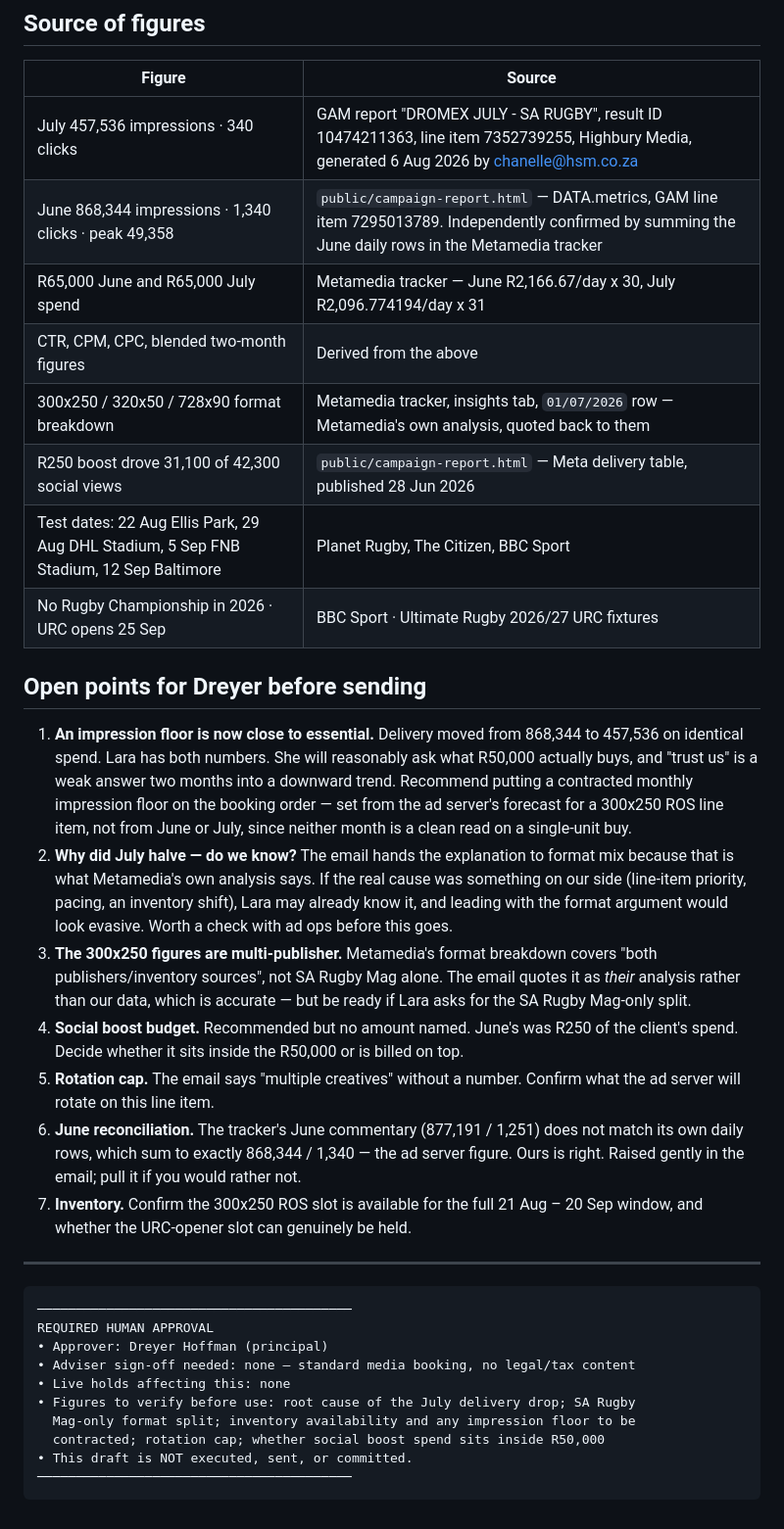
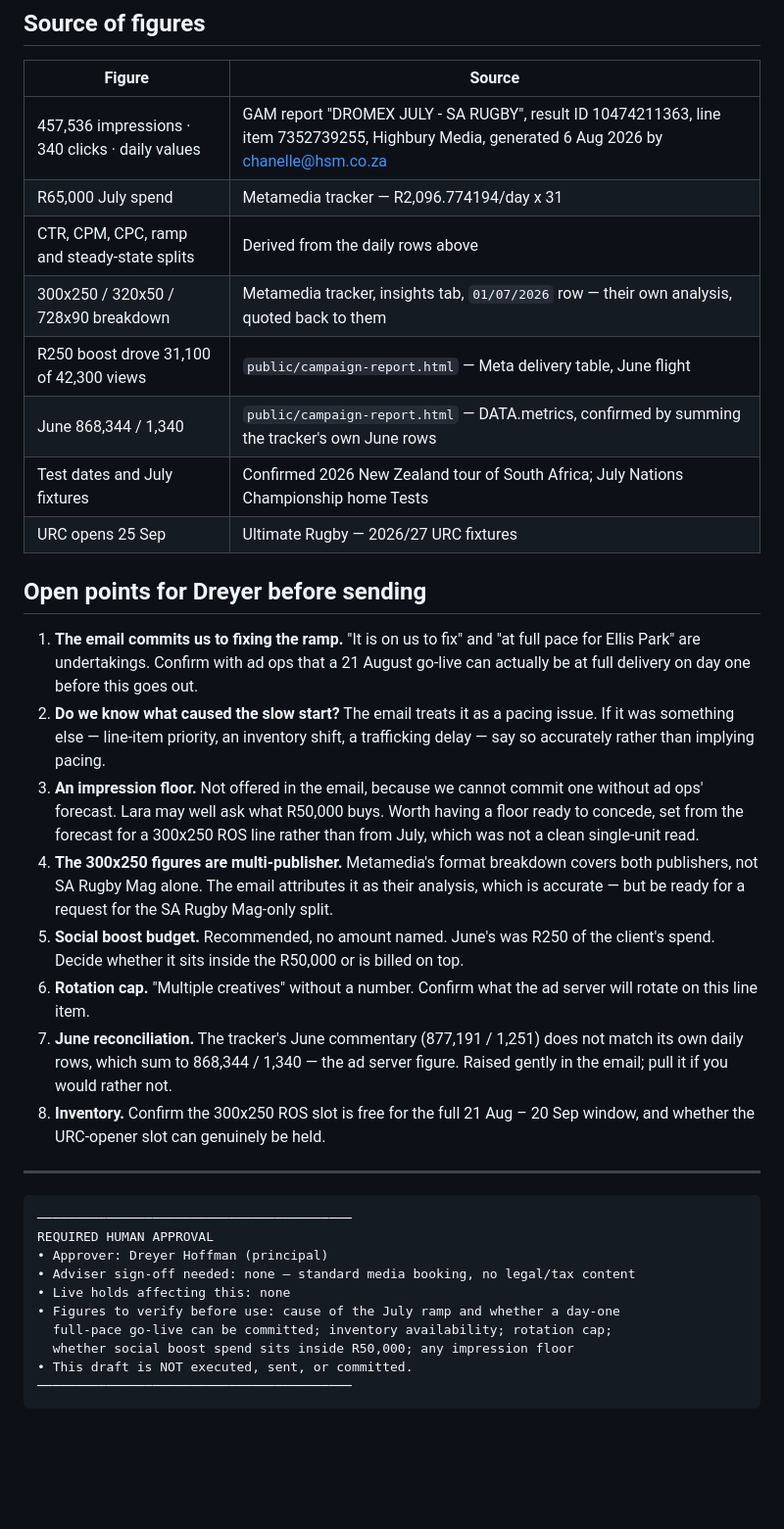
Before and after one commit to dreyer10-crypto/habari-sales-os, a Markdown page: proposals/dromex-rugby-championship-2026-email.md, the part around one of its changes. Shown at 98% size. GitHub-like rendering; blank space fills up the shorter version.

````diff
--- a/proposals/dromex-rugby-championship-2026-email.md
+++ b/proposals/dromex-rugby-championship-2026-email.md
@@ -142,44 +124,40 @@ www.habarimedia.com
 
 | Figure | Source |
 | --- | --- |
-| July 457,536 impressions · 340 clicks | GAM report "DROMEX JULY - SA RUGBY", result ID 10474211363, line item 7352739255, Highbury Media, generated 6 Aug 2026 by chanelle@hsm.co.za |
-| June 868,344 impressions · 1,340 clicks · peak 49,358 | `public/campaign-report.html` — DATA.metrics, GAM line item 7295013789. Independently confirmed by summing the June daily rows in the Metamedia tracker |
-| R65,000 June and R65,000 July spend | Metamedia tracker — June R2,166.67/day x 30, July R2,096.774194/day x 31 |
-| CTR, CPM, CPC, blended two-month figures | Derived from the above |
-| 300x250 / 320x50 / 728x90 format breakdown | Metamedia tracker, insights tab, `01/07/2026` row — Metamedia's own analysis, quoted back to them |
-| R250 boost drove 31,100 of 42,300 social views | `public/campaign-report.html` — Meta delivery table, published 28 Jun 2026 |
-| Test dates: 22 Aug Ellis Park, 29 Aug DHL Stadium, 5 Sep FNB Stadium, 12 Sep Baltimore | Planet Rugby, The Citizen, BBC Sport |
-| No Rugby Championship in 2026 · URC opens 25 Sep | BBC Sport · Ultimate Rugby 2026/27 URC fixtures |
+| 457,536 impressions · 340 clicks · daily values | GAM report "DROMEX JULY - SA RUGBY", result ID 10474211363, line item 7352739255, Highbury Media, generated 6 Aug 2026 by chanelle@hsm.co.za |
+| R65,000 July spend | Metamedia tracker — R2,096.774194/day x 31 |
+| CTR, CPM, CPC, ramp and steady-state splits | Derived from the daily rows above |
+| 300x250 / 320x50 / 728x90 breakdown | Metamedia tracker, insights tab, `01/07/2026` row — their own analysis, quoted back to them |
+| R250 boost drove 31,100 of 42,300 views | `public/campaign-report.html` — Meta delivery table, June flight |
+| June 868,344 / 1,340 | `public/campaign-report.html` — DATA.metrics, confirmed by summing the tracker's own June rows |
+| Test dates and July fixtures | Confirmed 2026 New Zealand tour of South Africa; July Nations Championship home Tests |
+| URC opens 25 Sep | Ultimate Rugby — 2026/27 URC fixtures |
 
 ## Open points for Dreyer before sending
 
-1. **An impression floor is now close to essential.** Delivery moved from
-   868,344 to 457,536 on identical spend. Lara has both numbers. She will
-   reasonably ask what R50,000 actually buys, and "trust us" is a weak answer
-   two months into a downward trend. Recommend putting a contracted monthly
-   impression floor on the booking order — set from the ad server's forecast for
-   a 300x250 ROS line item, not from June or July, since neither month is a
-   clean read on a single-unit buy.
-2. **Why did July halve — do we know?** The email hands the explanation to
-   format mix because that is what Metamedia's own analysis says. If the real
-   cause was something on our side (line-item priority, pacing, an inventory
-   shift), Lara may already know it, and leading with the format argument would
-   look evasive. Worth a check with ad ops before this goes.
-3. **The 300x250 figures are multi-publisher.** Metamedia's format breakdown
-   covers "both publishers/inventory sources", not SA Rugby Mag alone. The email
-   quotes it as *their* analysis rather than our data, which is accurate — but be
-   ready if Lara asks for the SA Rugby Mag-only split.
-4. **Social boost budget.** Recommended but no amount named. June's was R250 of
-   the client's spend. Decide whether it sits inside the R50,000 or is billed on
-   top.
-5. **Rotation cap.** The email says "multiple creatives" without a number.
-   Confirm what the ad server will rotate on this line item.
-6. **June reconciliation.** The tracker's June commentary (877,191 / 1,251)
-   does not match its own daily rows, which sum to exactly 868,344 / 1,340 —
-   the ad server figure. Ours is right. Raised gently in the email; pull it if
-   you would rather not.
-7. **Inventory.** Confirm the 300x250 ROS slot is available for the full
-   21 Aug – 20 Sep window, and whether the URC-opener slot can genuinely be held.
+1. **The email commits us to fixing the ramp.** "It is on us to fix" and "at full
+   pace for Ellis Park" are undertakings. Confirm with ad ops that a 21 August
+   go-live can actually be at full delivery on day one before this goes out.
+2. **Do we know what caused the slow start?** The email treats it as a pacing
+   issue. If it was something else — line-item priority, an inventory shift, a
+   trafficking delay — say so accurately rather than implying pacing.
+3. **An impression floor.** Not offered in the email, because we cannot commit
+   one without ad ops' forecast. Lara may well ask what R50,000 buys. Worth
+   having a floor ready to concede, set from the forecast for a 300x250 ROS line
+   rather than from July, which was not a clean single-unit read.
+4. **The 300x250 figures are multi-publisher.** Metamedia's format breakdown
+   covers both publishers, not SA Rugby Mag alone. The email attributes it as
+   their analysis, which is accurate — but be ready for a request for the
+   SA Rugby Mag-only split.
+5. **Social boost budget.** Recommended, no amount named. June's was R250 of the
+   client's spend. Decide whether it sits inside the R50,000 or is billed on top.
+6. **Rotation cap.** "Multiple creatives" without a number. Confirm what the ad
+   server will rotate on this line item.
+7. **June reconciliation.** The tracker's June commentary (877,191 / 1,251) does
+   not match its own daily rows, which sum to 868,344 / 1,340 — the ad server
+   figure. Raised gently in the email; pull it if you would rather not.
+8. **Inventory.** Confirm the 300x250 ROS slot is free for the full 21 Aug –
+   20 Sep window, and whether the URC-opener slot can genuinely be held.
 
 ---
 
@@ -189,9 +167,9 @@ REQUIRED HUMAN APPROVAL
 • Approver: Dreyer Hoffman (principal)
 • Adviser sign-off needed: none — standard media booking, no legal/tax content
 • Live holds affecting this: none
-• Figures to verify before use: root cause of the July delivery drop; SA Rugby
-  Mag-only format split; inventory availability and any impression floor to be
-  contracted; rotation cap; whether social boost spend sits inside R50,000
+• Figures to verify before use: cause of the July ramp and whether a day-one
+  full-pace go-live can be committed; inventory availability; rotation cap;
+  whether social boost spend sits inside R50,000; any impression floor
 • This draft is NOT executed, sent, or committed.
 ─────────────────────────────────────────
 ```
````
Also changed, not shown: other parts of proposals/dromex-rugby-championship-2026-email.md (+51 -69 lines).
